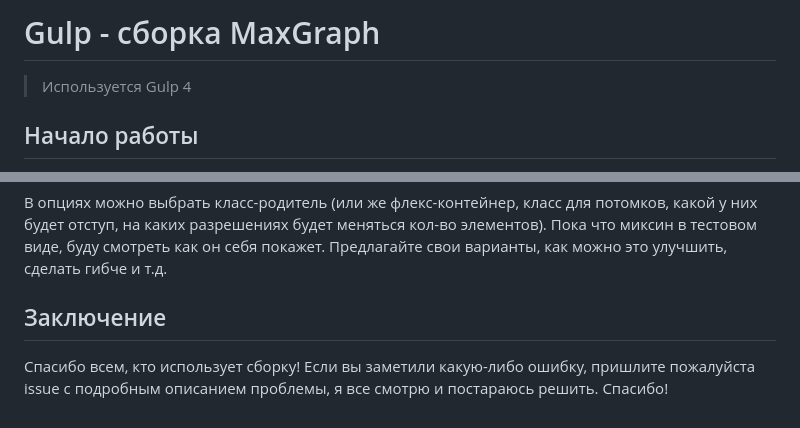
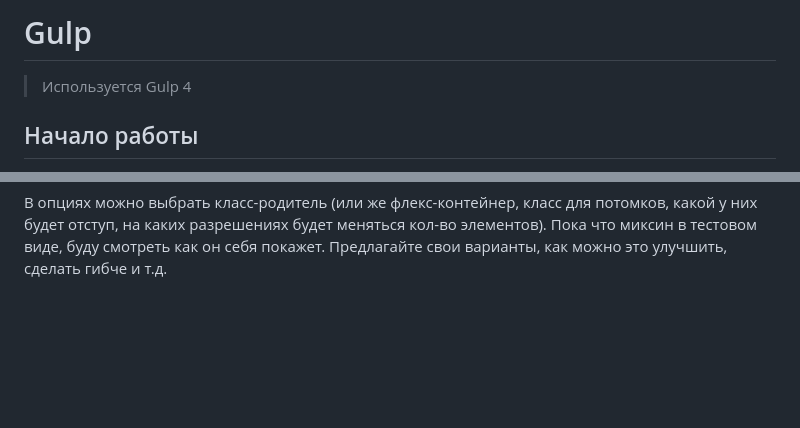
Before and after one commit to student3146/tjhelpers-landing, a Markdown page: README.md, 2 parts joined by grey strips. GitHub-like rendering; blank space fills up the shorter version.

```diff
--- a/README.md
+++ b/README.md
@@ -1,4 +1,4 @@
-# Gulp - сборка MaxGraph
+# Gulp
 
 > Используется Gulp 4
 
@@ -406,7 +406,3 @@ $options: (
 
 В опциях можно выбрать класс-родитель (или же флекс-контейнер, класс для потомков, какой у них будет отступ, на каких разрешениях будет меняться кол-во элементов).
 Пока что миксин в тестовом виде, буду смотреть как он себя покажет. Предлагайте свои варианты, как можно это улучшить, сделать гибче и т.д.
-
-## Заключение
-
-Спасибо всем, кто использует сборку! Если вы заметили какую-либо ошибку, пришлите пожалуйста issue с подробным описанием проблемы, я все смотрю и постараюсь решить. Спасибо!
```
